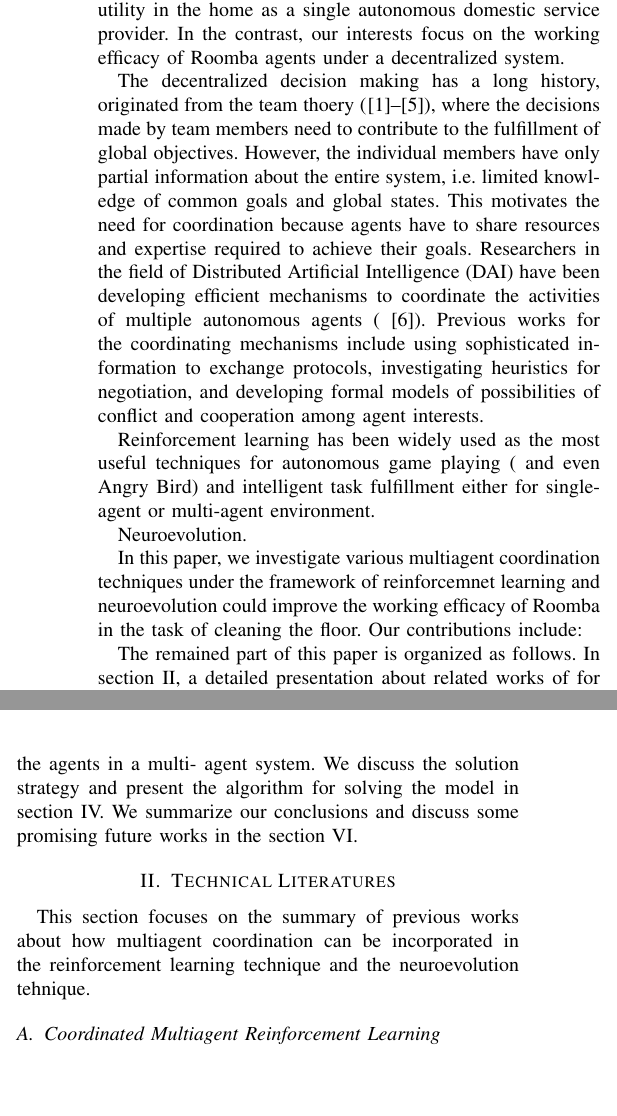
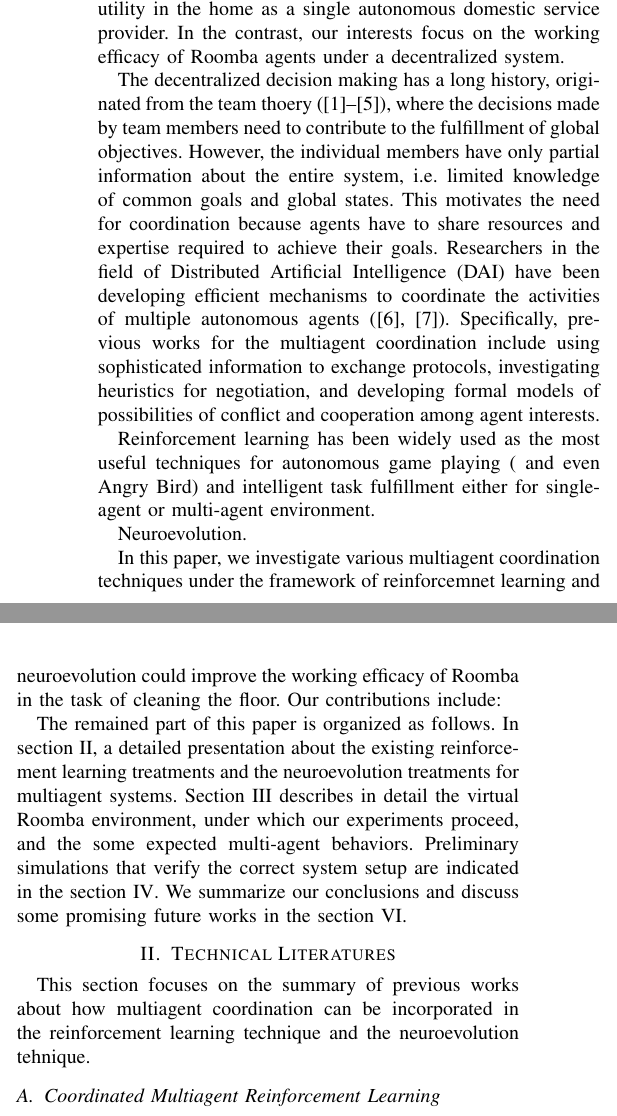
Before and after one commit to JimmyLin192/MultiagentSystem, a LaTeX paper (report/report.tex): two parts of the columns of page 1 of 3 before the commit and two parts of the columns of page 1 of 4 after it, joined at a grey line, cut so that both start at the same text, the shorter picture padded with empty space. Compiled offline with pdfLaTeX.

Commit message:
report more

```diff
--- a/report/report.tex
+++ b/report/report.tex
@@ -59,7 +70,7 @@ efficacy of Roomba agents under a decentralized system.
 
 % Decentralized system
 The decentralized decision making has a long history, originated from the team
-thoery (\hspace*{-0.8mm} \cite{marschak1955elements, radner1962team,
+thoery (\hspace*{-0.85mm} \cite{marschak1955elements, radner1962team,
     radner1959application, ho1972team, tsitsiklis1985complexity}),
 where the decisions made by team members need to contribute to the fulfillment
 of global objectives. However, the individual members have only partial
@@ -68,8 +79,9 @@ and global states. This motivates the need for coordination because agents
 have to share resources and expertise required to achieve their goals.
 Researchers in the field of Distributed Artificial Intelligence (DAI) have
 been developing efficient mechanisms to coordinate the activities of multiple
-autonomous agents (\cite{weiss1999multiagent}).  Previous works for the coordinating mechanisms include
-using sophisticated information to exchange protocols, investigating
+autonomous agents (\hspace*{-1.7mm}\cite{weiss1999multiagent, huhns2012distributed}).
+Specifically, previous works for the multiagent coordination
+include using sophisticated information to exchange protocols, investigating
 heuristics for negotiation, and developing formal models of possibilities of
 conflict and cooperation among agent interests.
 
@@ -90,9 +102,16 @@ Our contributions include:
 
 % outline of this paper
 The remained part of this paper is organized as follows.
-In section II, a detailed presentation about related works of for the multi-agent system. In section III, we describe the various categories of information that can be communicated between the agents in a multi- agent system. We discuss the solution strategy and present the algorithm for solving the model in section IV. We summarize our
-conclusions and discuss some promising future works in the section
-\ref{conclusion}.
+In section \ref{section:literature}, a detailed presentation about the
+existing  reinforcement learning treatments and the neuroevolution treatments
+for multiagent systems.
+Section \ref{section:environment} describes in detail the virtual Roomba
+environment, under which our experiments proceed, and the some expected
+multi-agent behaviors.
+Preliminary simulations that verify the correct system setup are indicated in
+the section \ref{section:setup}.
+We summarize our conclusions and discuss some promising future works in the
+section \ref{conclusion}.
 
 \begin{figure}[!t]
 \centering
@@ -102,7 +121,7 @@ conclusions and discuss some promising future works in the section
 \end{figure}
 
 
-\section{Technical Literatures}
+\section{Technical Literatures} \label{section:literature}
 This section focuses on the summary of previous works about how multiagent
 coordination can be incorporated in the reinforcement learning technique and the
 neuroevolution tehnique.
```
Also changed, not shown: report/report.pdf, report/report.tex (17 more changed lines).
